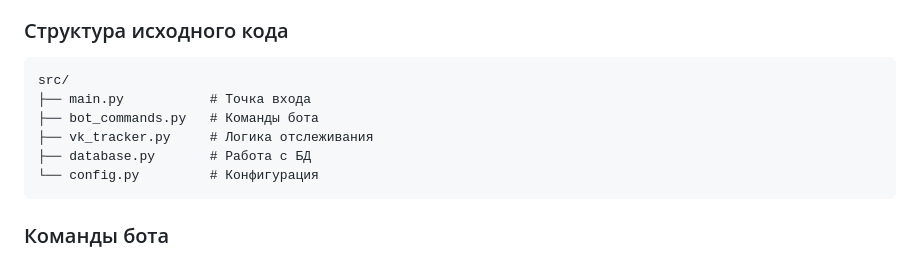
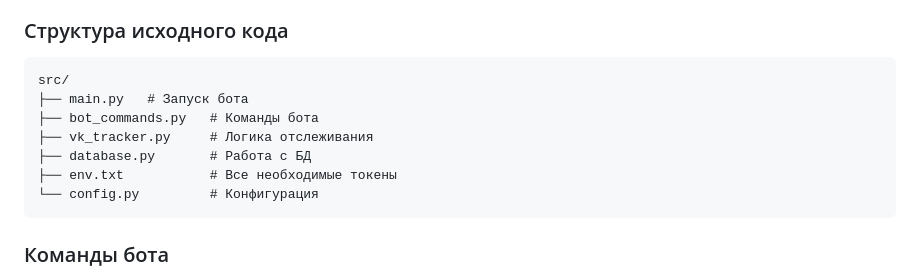
Before and after one commit to dimaskoras/PP, a Markdown page: docs/README.md, the part around the change. GitHub-like rendering.

Commit message:
Исправлена ошибка в readme

````diff
--- a/docs/README.md
+++ b/docs/README.md
@@ -64,10 +64,11 @@
 ### Структура исходного кода
 ```
 src/
-├── main.py           # Точка входа
+├── main.py   # Запуск бота
 ├── bot_commands.py   # Команды бота
 ├── vk_tracker.py     # Логика отслеживания
 ├── database.py       # Работа с БД
+├── env.txt           # Все необходимые токены
 └── config.py         # Конфигурация
 ```
 
````
